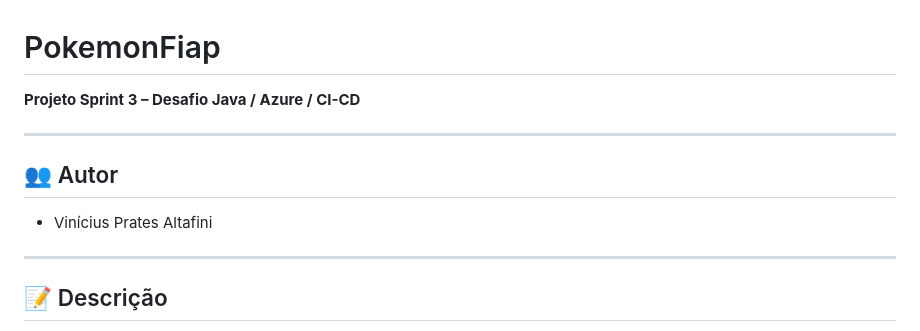
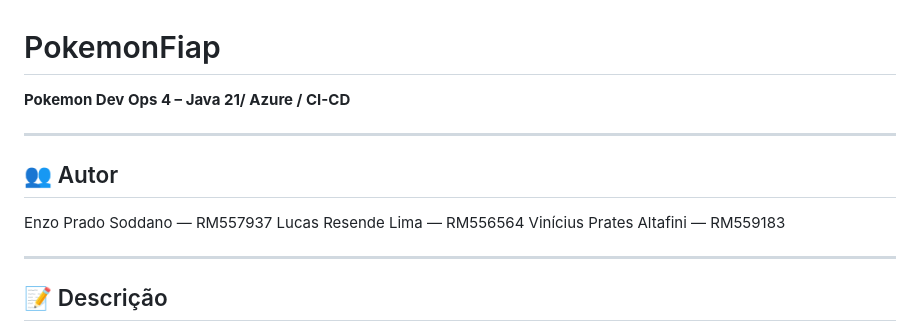
Before and after one commit to vinicius945/PokemonFiap, a Markdown page: Readme.md, the part around the change. Rendered like a GitHub page.

```diff
--- a/Readme.md
+++ b/Readme.md
@@ -1,12 +1,14 @@
 # PokemonFiap
 
-**Projeto Sprint 3 – Desafio Java / Azure / CI-CD**
+**Pokemon Dev Ops 4 – Java 21/ Azure / CI-CD**
 
 ---
 
 ## 👥 Autor
 
-- Vinícius Prates Altafini
+Enzo Prado Soddano — RM557937
+Lucas Resende Lima — RM556564
+Vinícius Prates Altafini — RM559183
 
 ---
 
```
